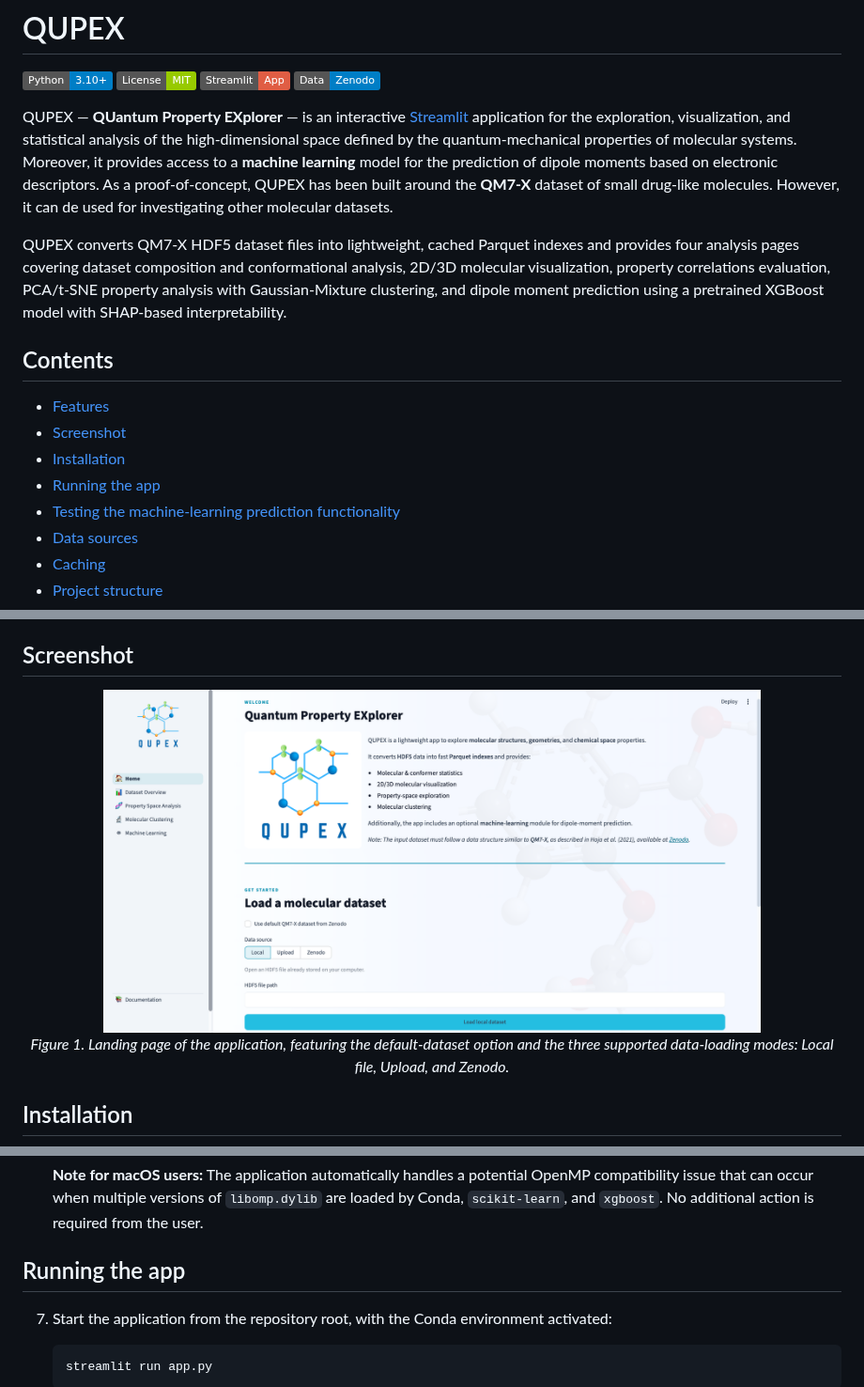
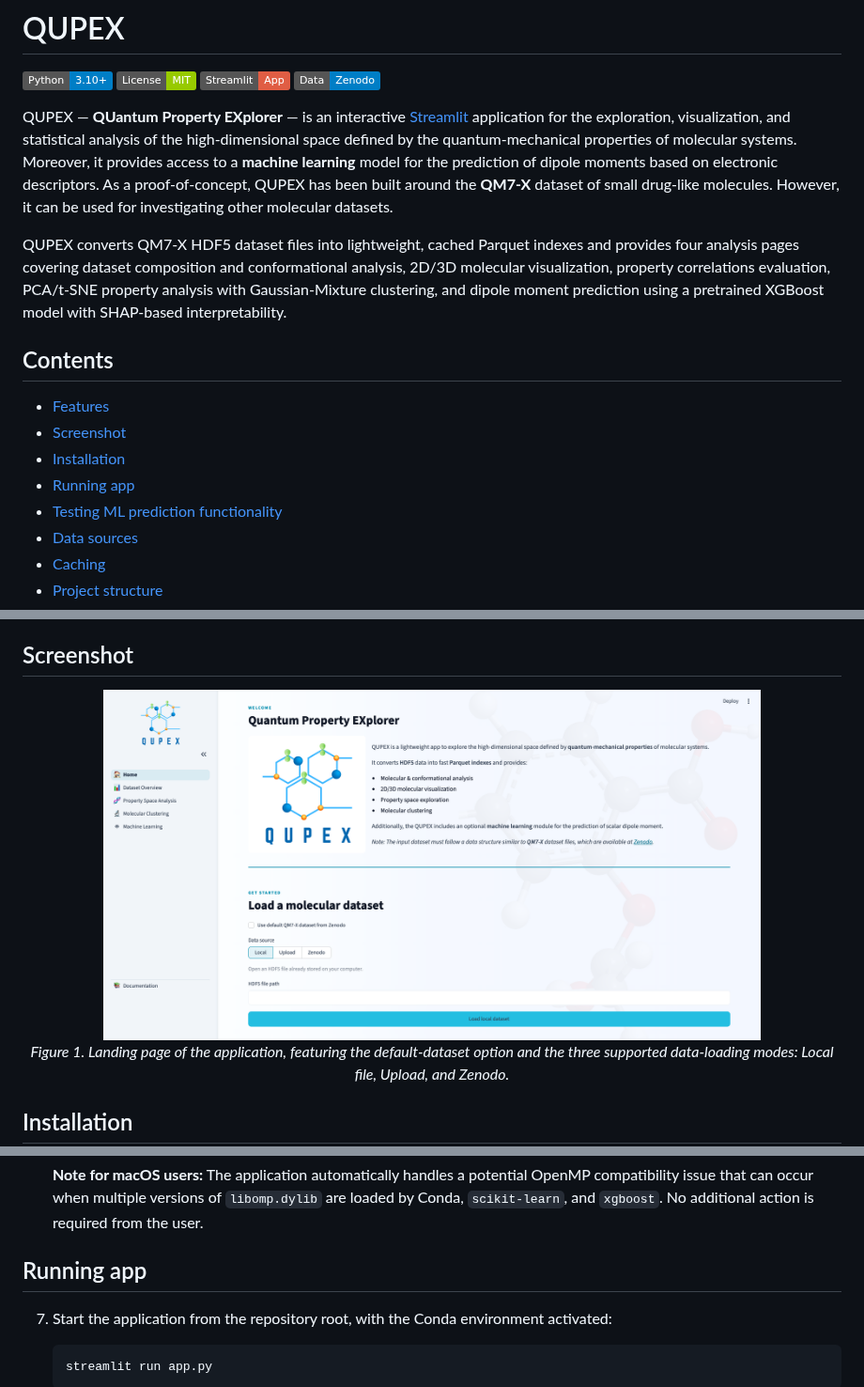
Before and after one commit to Mirtha-Pillaca/QUPEX, a Markdown page: README.md, 3 parts joined by grey strips. Shown at 94% size. GitHub-like rendering; pictures changed too: assets/screenshot.png; badges without logos.

```diff
--- a/README.md
+++ b/README.md
@@ -5,7 +5,7 @@
 [![Streamlit](https://img.shields.io/badge/Streamlit-App-red)](https://streamlit.io/)
 [![Zenodo](https://img.shields.io/badge/Data-Zenodo-blue)](https://zenodo.org/)
 
-QUPEX — **QUantum Property EXplorer** — is an interactive [Streamlit](https://streamlit.io) application for the exploration, visualization, and statistical analysis of the high-dimensional space defined by the quantum-mechanical properties of molecular systems. Moreover, it provides access to a **machine learning** model for the prediction of dipole moments based on electronic descriptors. As a proof-of-concept, QUPEX has been built around the **QM7-X** dataset of small drug-like molecules. However, it can de used for investigating other molecular datasets.
+QUPEX — **QUantum Property EXplorer** — is an interactive [Streamlit](https://streamlit.io) application for the exploration, visualization, and statistical analysis of the high-dimensional space defined by the quantum-mechanical properties of molecular systems. Moreover, it provides access to a **machine learning** model for the prediction of dipole moments based on electronic descriptors. As a proof-of-concept, QUPEX has been built around the **QM7-X** dataset of small drug-like molecules. However, it can be used for investigating other molecular datasets.
 
 QUPEX converts QM7-X HDF5 dataset files into lightweight, cached Parquet indexes and provides four analysis pages covering dataset composition and conformational analysis, 2D/3D molecular visualization, property correlations evaluation, PCA/t-SNE property analysis with Gaussian-Mixture clustering, and dipole moment prediction using a pretrained XGBoost model with SHAP-based interpretability.
 
@@ -14,8 +14,8 @@ QUPEX converts QM7-X HDF5 dataset files into lightweight, cached Parquet indexes
 - [Features](#features)
 - [Screenshot](#screenshot)
 - [Installation](#installation)
-- [Running the app](#running-the-app)
-- [Testing the machine-learning prediction functionality](#testing-the-machine-learning-prediction-functionality)
+- [Running app](#running-app)
+- [Testing ML prediction functionality](#testing-ml-prediction-functionality)
 - [Data sources](#data-sources)
 - [Caching](#caching)
 - [Project structure](#project-structure)
@@ -104,7 +104,7 @@ then continue from step 4.
    **Note for macOS users:** The application automatically handles a potential OpenMP compatibility issue that can occur when multiple versions of `libomp.dylib` are loaded by Conda, `scikit-learn`, and `xgboost`. No additional action is required from the user.
 
 
-## Running the app
+## Running app
 
 7. Start the application from the repository root, with the Conda environment activated:
 
```
Also changed, not shown: other parts of README.md (+1 -1 lines).
